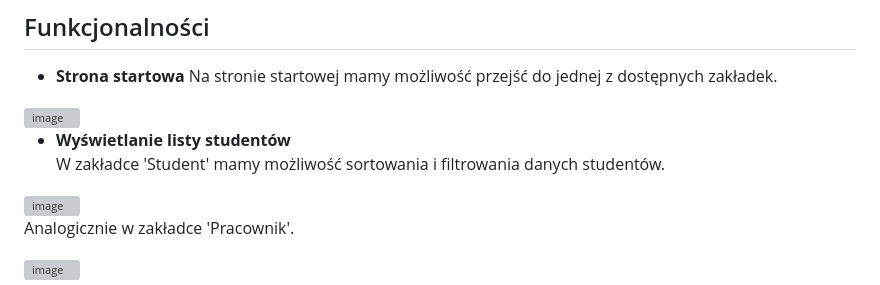
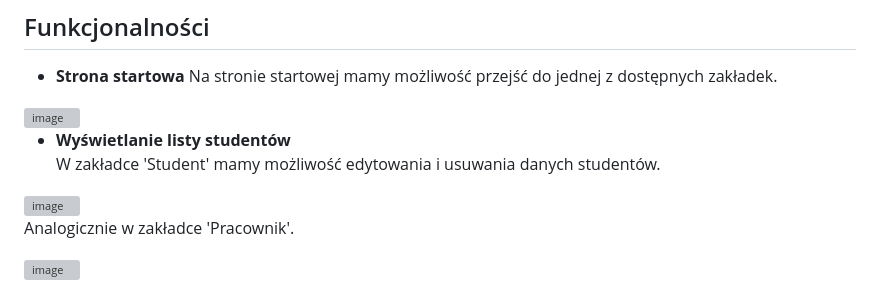
Before and after one commit to kamilabla/projekt_baza_studentow, a Markdown page: README.md, the part around the change. Rendered like a GitHub page; grey boxes are pictures that could not be loaded.

```diff
--- a/README.md
+++ b/README.md
@@ -39,7 +39,7 @@ Projekt to aplikacja webowa napisana w technologii **ASP.NET MVC**, która pozwa
 <img width="839" alt="image" src="https://github.com/user-attachments/assets/32efbbbc-a1ba-4e14-a87b-149cffa43d8f">
 
 - **Wyświetlanie listy studentów**
-  W zakładce 'Student' mamy możliwość sortowania i filtrowania danych studentów.
+  W zakładce 'Student' mamy możliwość edytowania i usuwania danych studentów.
 
 <img width="799" alt="image" src="https://github.com/user-attachments/assets/893b57ca-58b9-4ab8-8325-8855daacb9e8">
 
```
